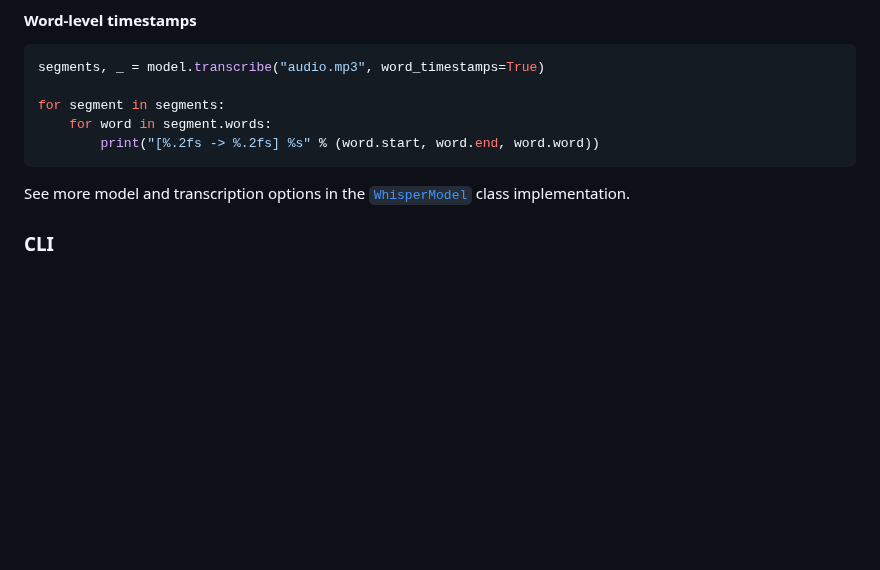
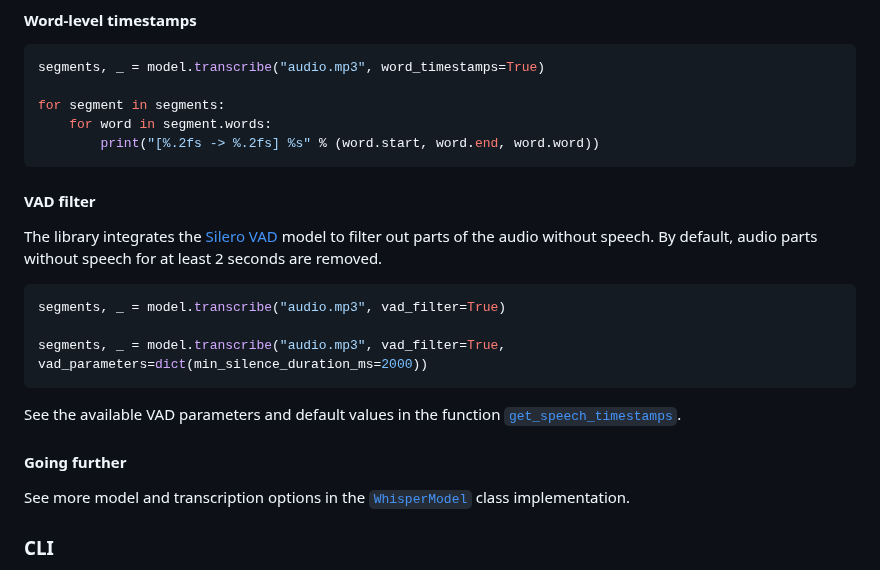
Before and after one commit to SYSTRAN/faster-whisper, a Markdown page: README.md, the part around the change. Rendered like a GitHub page; blank space fills up the shorter version.

````diff
--- a/README.md
+++ b/README.md
@@ -97,6 +97,20 @@ for segment in segments:
         print("[%.2fs -> %.2fs] %s" % (word.start, word.end, word.word))
 ```
 
+#### VAD filter
+
+The library integrates the [Silero VAD](https://github.com/snakers4/silero-vad) model to filter out parts of the audio without speech. By default, audio parts without speech for at least 2 seconds are removed.
+
+```python
+segments, _ = model.transcribe("audio.mp3", vad_filter=True)
+
+segments, _ = model.transcribe("audio.mp3", vad_filter=True, vad_parameters=dict(min_silence_duration_ms=2000))
+```
+
+See the available VAD parameters and default values in the function [`get_speech_timestamps`](https://github.com/guillaumekln/faster-whisper/blob/master/faster_whisper/vad.py).
+
+#### Going further
+
 See more model and transcription options in the [`WhisperModel`](https://github.com/guillaumekln/faster-whisper/blob/master/faster_whisper/transcribe.py) class implementation.
 
 ### CLI
````
